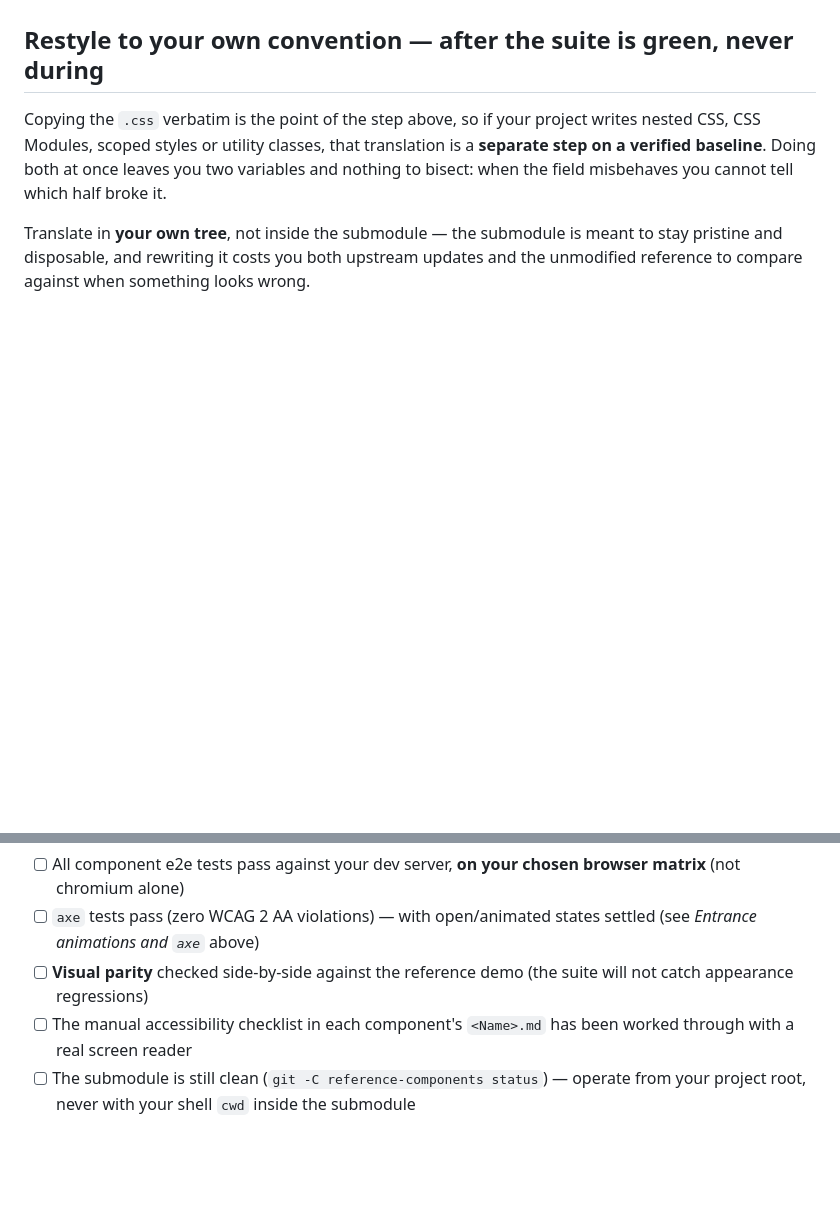
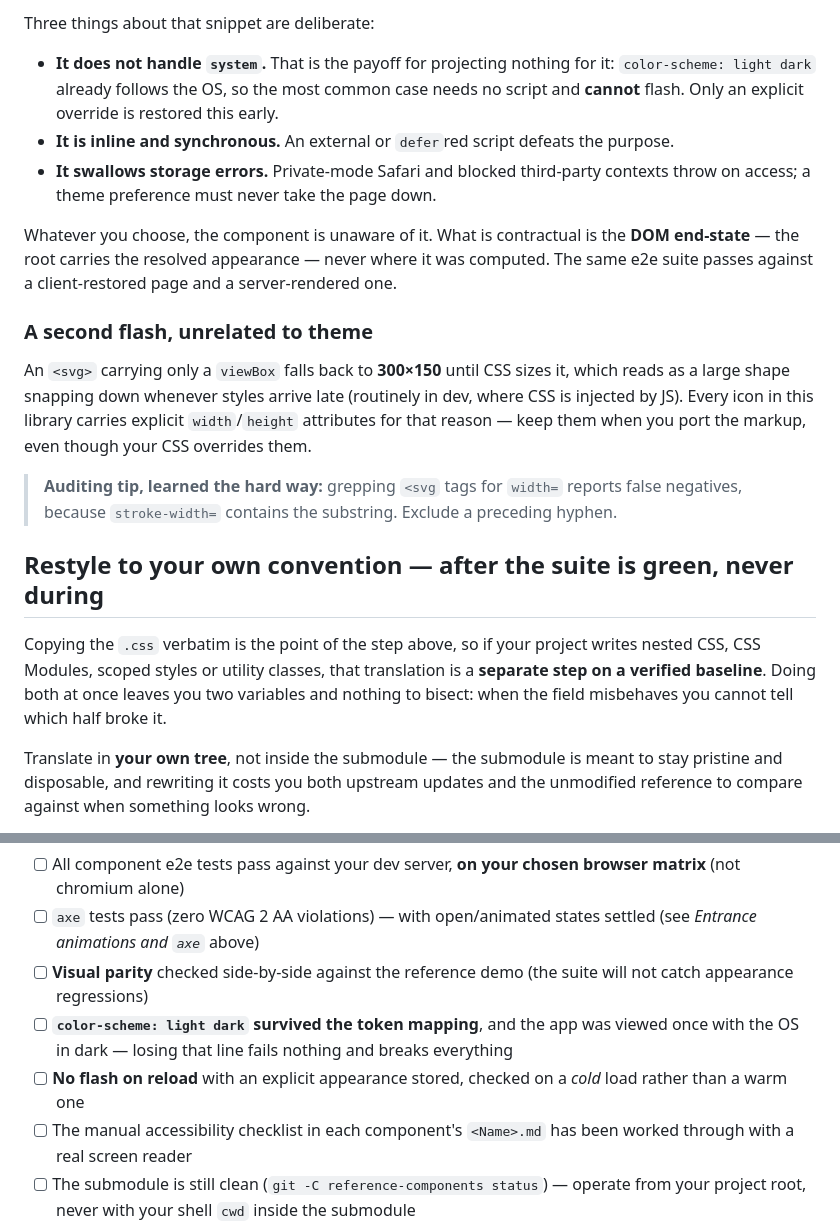
Before and after one commit to nicklas-bryntesson/reference-components, a Markdown page: PORTING.md, 2 parts joined by grey strips. GitHub-like rendering; blank space fills up the shorter version.

```diff
--- a/PORTING.md
+++ b/PORTING.md
@@ -25,3 +105,25 @@ Do **not** port:
+Three things about that snippet are deliberate:
+
+- **It does not handle `system`.** That is the payoff for projecting nothing for it: `color-scheme:
+  light dark` already follows the OS, so the most common case needs no script and **cannot** flash.
+  Only an explicit override is restored this early.
+- **It is inline and synchronous.** An external or `defer`red script defeats the purpose.
+- **It swallows storage errors.** Private-mode Safari and blocked third-party contexts throw on
+  access; a theme preference must never take the page down.
+
+Whatever you choose, the component is unaware of it. What is contractual is the **DOM end-state** —
+the root carries the resolved appearance — never where it was computed. The same e2e suite passes
+against a client-restored page and a server-rendered one.
+
+### A second flash, unrelated to theme
+
+An `<svg>` carrying only a `viewBox` falls back to **300×150** until CSS sizes it, which reads as a
+large shape snapping down whenever styles arrive late (routinely in dev, where CSS is injected by
+JS). Every icon in this library carries explicit `width`/`height` attributes for that reason — keep
+them when you port the markup, even though your CSS overrides them.
+
+> **Auditing tip, learned the hard way:** grepping `<svg` tags for `width=` reports false negatives,
+> because `stroke-width=` contains the substring. Exclude a preceding hyphen.
 
 ## Restyle to your own convention — after the suite is green, never during
 
@@ -106,6 +208,8 @@ A port is complete when:
 - [ ] All component e2e tests pass against your dev server, **on your chosen browser matrix** (not chromium alone)
 - [ ] `axe` tests pass (zero WCAG 2 AA violations) — with open/animated states settled (see *Entrance animations and `axe`* above)
 - [ ] **Visual parity** checked side-by-side against the reference demo (the suite will not catch appearance regressions)
+- [ ] **`color-scheme: light dark` survived the token mapping**, and the app was viewed once with the OS in dark — losing that line fails nothing and breaks everything
+- [ ] **No flash on reload** with an explicit appearance stored, checked on a *cold* load rather than a warm one
 - [ ] The manual accessibility checklist in each component's `<Name>.md` has been worked through with a real screen reader
 - [ ] The submodule is still clean (`git -C reference-components status`) — operate from your project root, never with your shell `cwd` inside the submodule
 
```
Also changed, not shown: other parts of PORTING.md (+80 -0 lines).
